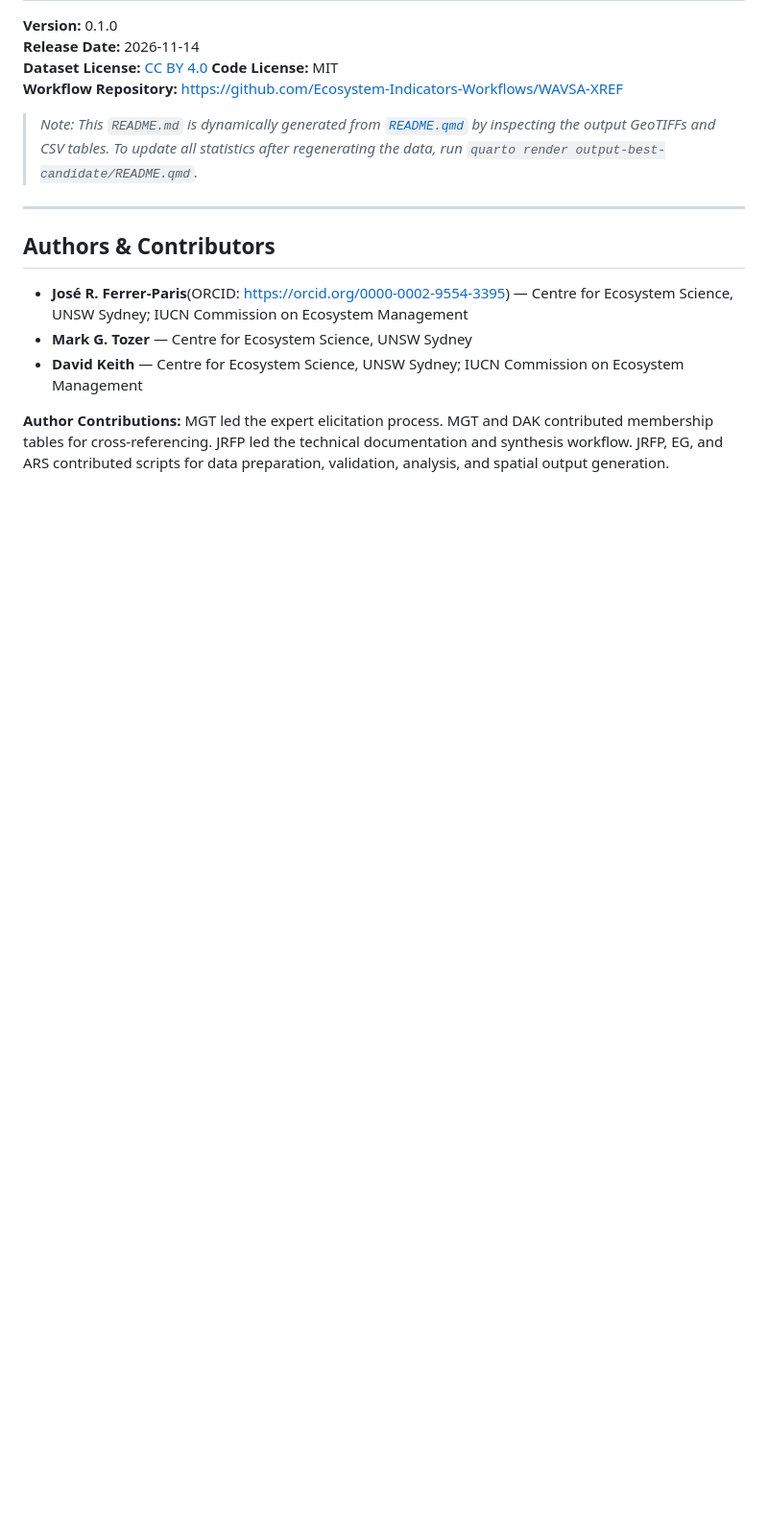
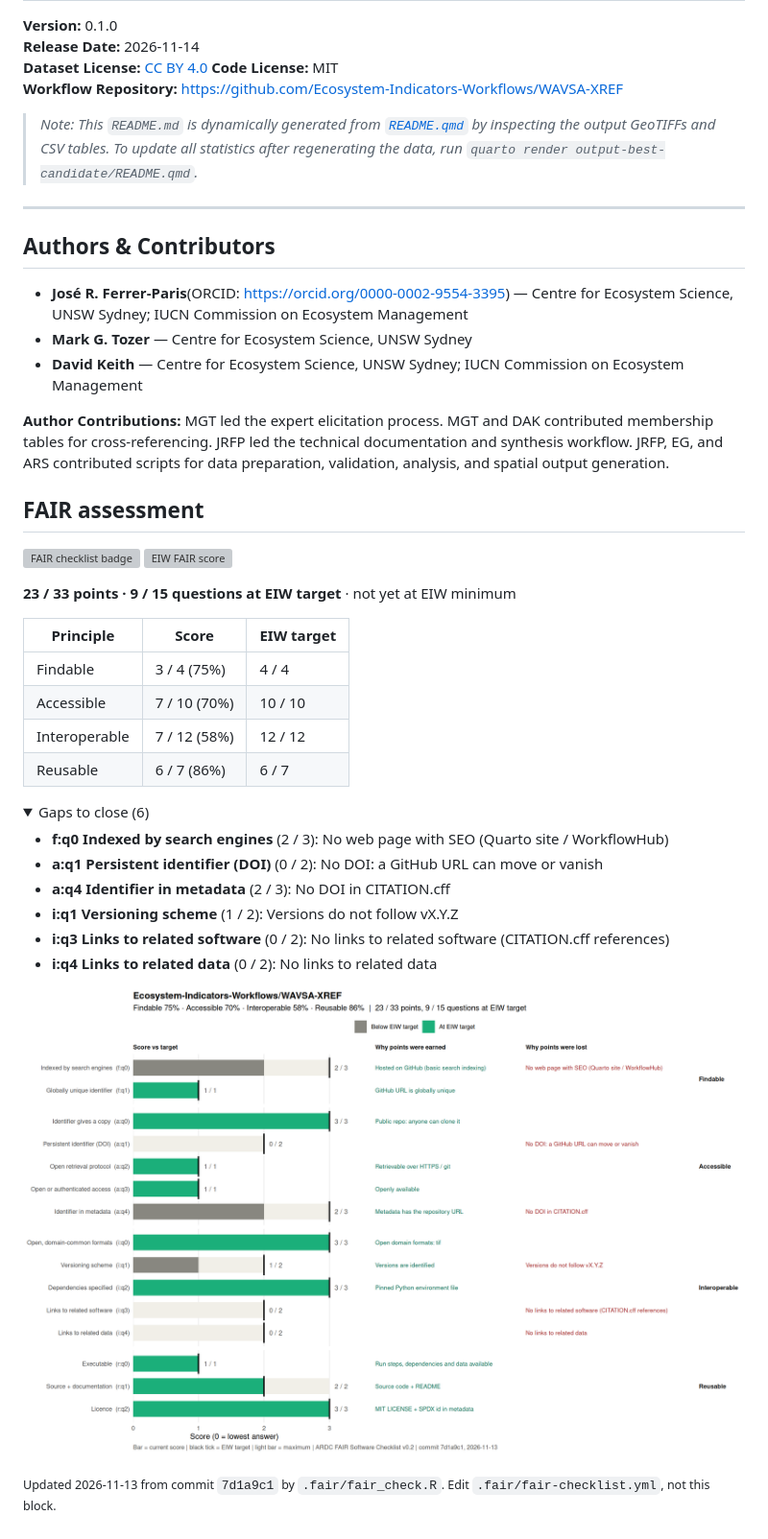
Before and after one commit to Ecosystem-Indicators-Workflows/WAVSA-XREF, a Markdown page: README.md, the part around the change. Shown at 96% size. GitHub-like rendering; pictures changed too: fair/fair-scores.png; folded sections open; blank space fills up the shorter version; grey boxes are pictures that could not be loaded.

Commit message:
Update FAIR assessment [skip ci]

```diff
--- a/README.md
+++ b/README.md
@@ -33,3 +33,33 @@ and DAK contributed membership tables for cross-referencing. JRFP led
 the technical documentation and synthesis workflow. JRFP, EG, and ARS
 contributed scripts for data preparation, validation, analysis, and
 spatial output generation.
+
+<!-- FAIR:START -->
+## FAIR assessment
+
+[![FAIR checklist badge](https://fairsoftwarechecklist.net/badge.svg)](https://fairsoftwarechecklist.net/v0.2?f=21&a=30112&i=31300&r=123) ![EIW FAIR score](https://img.shields.io/badge/EIW%20FAIR-23%2F33-yellow)
+
+**23 / 33 points · 9 / 15 questions at EIW target** · not yet at EIW minimum
+
+| Principle | Score | EIW target |
+|---|---|---|
+| Findable | 3 / 4 (75%) | 4 / 4 |
+| Accessible | 7 / 10 (70%) | 10 / 10 |
+| Interoperable | 7 / 12 (58%) | 12 / 12 |
+| Reusable | 6 / 7 (86%) | 6 / 7 |
+
+<details><summary>Gaps to close (6)</summary>
+
+- **f:q0 Indexed by search engines** (2 / 3): No web page with SEO (Quarto site / WorkflowHub)
+- **a:q1 Persistent identifier (DOI)** (0 / 2): No DOI: a GitHub URL can move or vanish
+- **a:q4 Identifier in metadata** (2 / 3): No DOI in CITATION.cff
+- **i:q1 Versioning scheme** (1 / 2): Versions do not follow vX.Y.Z
+- **i:q3 Links to related software** (0 / 2): No links to related software (CITATION.cff references)
+- **i:q4 Links to related data** (0 / 2): No links to related data
+
+</details>
+
+![FAIR scores per question](fair/fair-scores.png)
+
+<sub>Updated 2026-11-13 from commit `7d1a9c1` by `.fair/fair_check.R`. Edit `.fair/fair-checklist.yml`, not this block.</sub>
+<!-- FAIR:END -->
```
Also changed, not shown: 1 other file.
